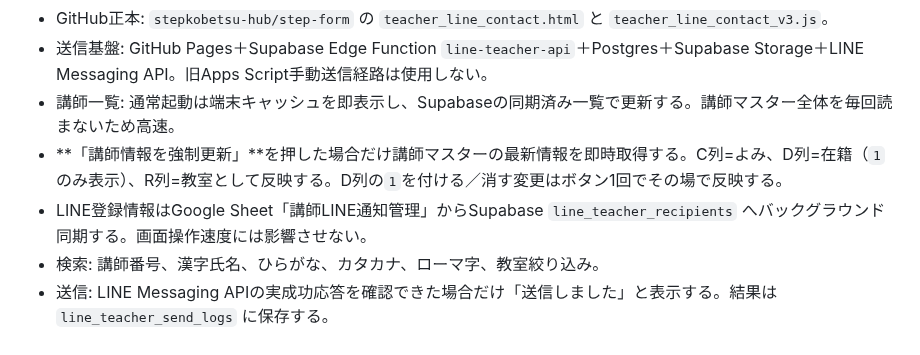
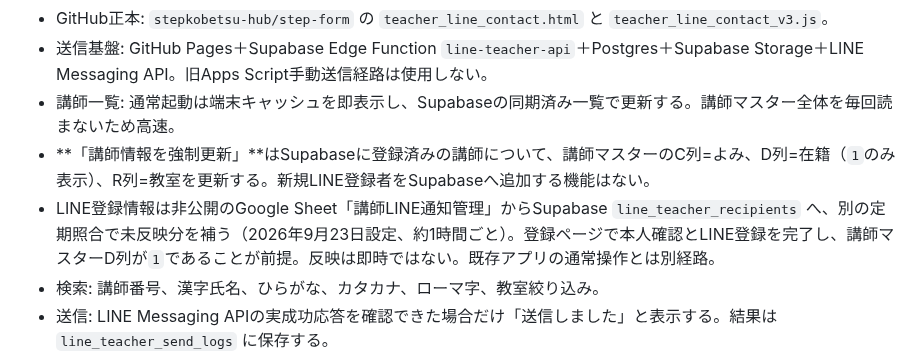
Before and after one commit to stepkobetsu-hub/step-system-registry, a Markdown page: SYSTEM_REGISTRY.md, the part around one of its changes. Rendered like a GitHub page.

Commit message:
Document teacher 7093 recovery and LINE registration reconciliation

```diff
--- a/SYSTEM_REGISTRY.md
+++ b/SYSTEM_REGISTRY.md
@@ -15,8 +15,8 @@
 - GitHub正本: `stepkobetsu-hub/step-form` の `teacher_line_contact.html` と `teacher_line_contact_v3.js`。
 - 送信基盤: GitHub Pages＋Supabase Edge Function `line-teacher-api`＋Postgres＋Supabase Storage＋LINE Messaging API。旧Apps Script手動送信経路は使用しない。
 - 講師一覧: 通常起動は端末キャッシュを即表示し、Supabaseの同期済み一覧で更新する。講師マスター全体を毎回読まないため高速。
-- **「講師情報を強制更新」**を押した場合だけ講師マスターの最新情報を即時取得する。C列=よみ、D列=在籍（`1`のみ表示）、R列=教室として反映する。D列の`1`を付ける／消す変更はボタン1回でその場で反映する。
-- LINE登録情報はGoogle Sheet「講師LINE通知管理」からSupabase `line_teacher_recipients` へバックグラウンド同期する。画面操作速度には影響させない。
+- **「講師情報を強制更新」**はSupabaseに登録済みの講師について、講師マスターのC列=よみ、D列=在籍（`1`のみ表示）、R列=教室を更新する。新規LINE登録者をSupabaseへ追加する機能はない。
+- LINE登録情報は非公開のGoogle Sheet「講師LINE通知管理」からSupabase `line_teacher_recipients` へ、別の定期照合で未反映分を補う（2026年9月23日設定、約1時間ごと）。登録ページで本人確認とLINE登録を完了し、講師マスターD列が`1`であることが前提。反映は即時ではない。既存アプリの通常操作とは別経路。
 - 検索: 講師番号、漢字氏名、ひらがな、カタカナ、ローマ字、教室絞り込み。
 - 送信: LINE Messaging APIの実成功応答を確認できた場合だけ「送信しました」と表示する。結果は `line_teacher_send_logs` に保存する。
 - 送信履歴: 一覧では「送信内容を見る」を表示し、押すと送信本文を展開する。画像付き送信では送信画像も同時に表示する。画像のみの場合は「文章なし（画像のみ送信）」と画像を表示する。
```
Also changed, not shown: other parts of SYSTEM_REGISTRY.md (+9 -1 lines).
